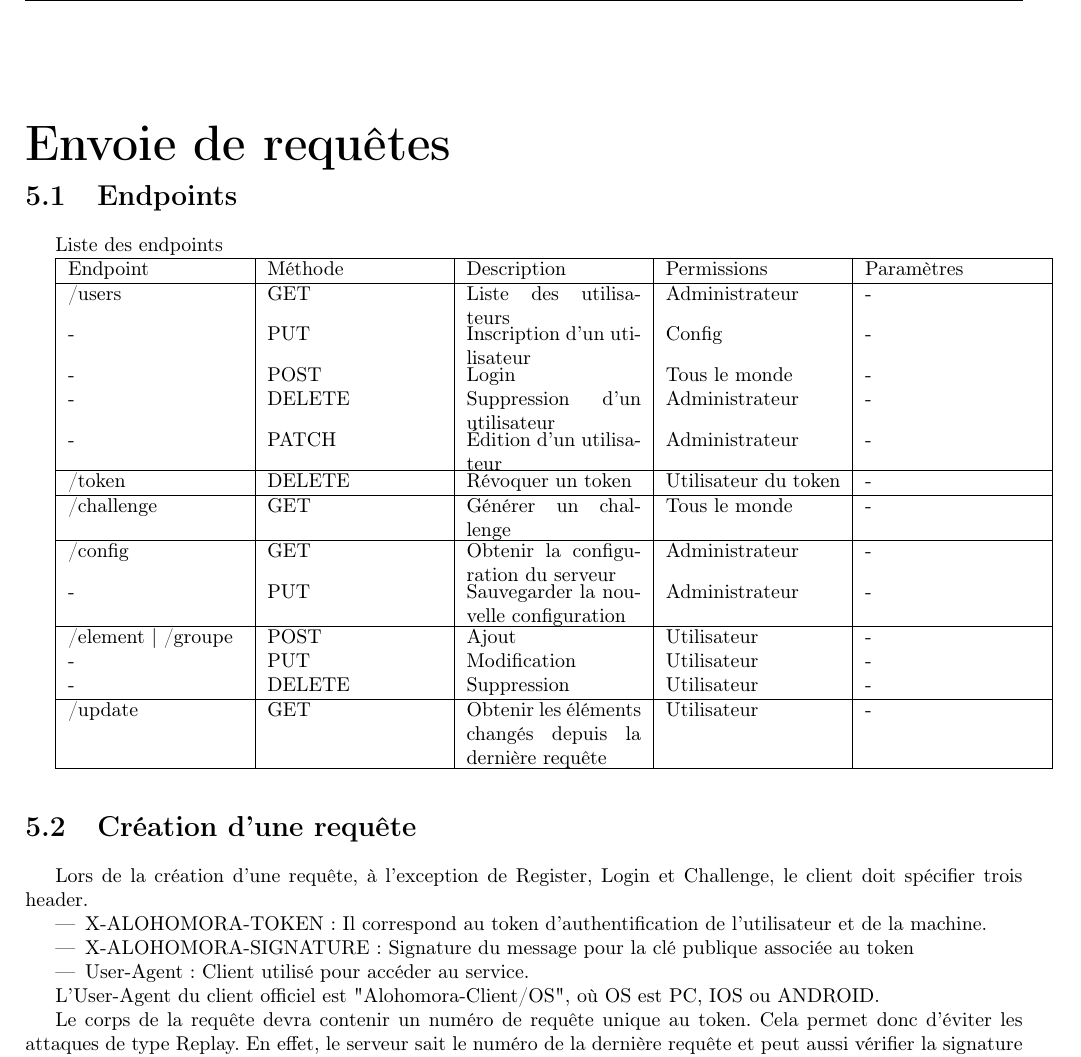
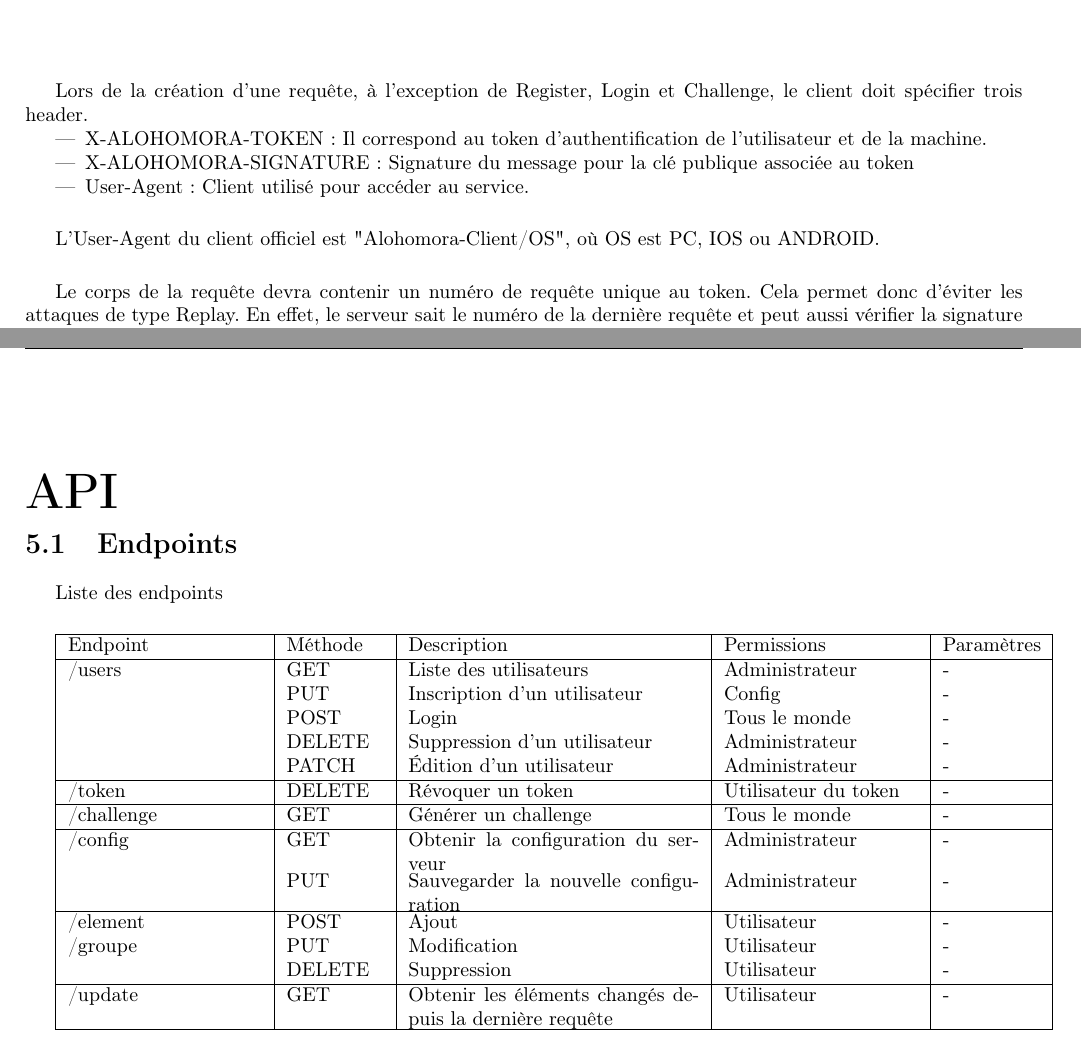
Before and after one commit to dutinfo-projets4/cahier_des_charges, a LaTeX document (doc_tech.tex): part of page 9 of 9 before the commit and two parts of pages 3 and 8 of 8 after it, the two joined at a grey line, cut at the place of the change. Compiled offline with pdfLaTeX.

Commit message:
Amélioration du TeX/DocTech

```diff
--- a/doc_tech.tex
+++ b/doc_tech.tex
@@ -33,6 +33,8 @@
 	stringstyle=\color{blue},
 	comment=[l]{:},
 	commentstyle=\color{black},
+	frame=L,
+	xleftmargin=20pt
 }
 
 \begin{document}
@@ -63,5 +65,18 @@
 	\par Le serveur pourra au choix activer ou désactiver l'inscription publique (N'importe qui peut s'inscrire), l'inscription via API (L'utilisateur ne pourra s'inscrire que depuis le site web), le nombre de requêtes par minutes (éviter un flood de 'getUpdates').\\
 
 	\par Les réponses sont envoyé par le serveur au format json.\\
+	\vspace{1cm}
+	\par Lors de la création d'une requête, à l'exception de Register, Login et Challenge, le client doit spécifier trois header.
+	\begin{itemize}
+		\item X-ALOHOMORA-TOKEN: Il correspond au token d'authentification de l'utilisateur et de la machine.
+		\item X-ALOHOMORA-SIGNATURE: Signature du message pour la clé publique associée au token
+		\item User-Agent: Client utilisé pour accéder au service.
+	\end{itemize}
+
+	\vspace{.5cm}
+	\par L'User-Agent du client officiel est "Alohomora-Client/{OS}", où OS est PC, IOS ou ANDROID.
+	\vspace{.5cm}
+	\par Le corps de la requête devra contenir un numéro de requête unique au token. Cela permet donc d'éviter les attaques de type Replay. En effet, le serveur sait le numéro de la dernière requête et peut aussi vérifier la signature de la requête.
+
 
 	\chapter{Diagrammes réseau}
@@ -156,46 +171,34 @@
 		\end{itemize}
 	}
 
-	\chapter{Envoie de requêtes}
+	\chapter{API}
 	\section{Endpoints}{
 		\par Liste des endpoints
-		\par
-		\begin{tabu} to \textwidth {|X|X|X|X|X|}
+		\par\vspace{.5cm}
+		\begin{tabu} to \textwidth {|X[2]|X[1]|X[3]|X[2]|X|}
 			\hline
 			Endpoint & Méthode & Description & Permissions & Paramètres \\
 			\hline
 			/users & GET & Liste des utilisateurs & Administrateur & - \\
-			- & PUT & Inscription d'un utilisateur & Config & - \\
-			- & POST & Login & Tous le monde & - \\
-			- & DELETE & Suppression d'un utilisateur & Administrateur & - \\
-			- & PATCH & Édition d'un utilisateur & Administrateur & - \\
+			& PUT & Inscription d'un utilisateur & Config & - \\
+			& POST & Login & Tous le monde & - \\
+			& DELETE & Suppression d'un utilisateur & Administrateur & - \\
+			& PATCH & Édition d'un utilisateur & Administrateur & - \\
 			\hline
 			/token & DELETE & Révoquer un token & Utilisateur du token & - \\
 			\hline
 			/challenge & GET & Générer un challenge & Tous le monde & - \\
 			\hline
 			/config & GET & Obtenir la configuration du serveur & Administrateur & - \\
-			- & PUT & Sauvegarder la nouvelle configuration & Administrateur & - \\
+			& PUT & Sauvegarder la nouvelle configuration & Administrateur & - \\
 			\hline
-			/element | /groupe & POST & Ajout & Utilisateur & -\\
-			- & PUT & Modification & Utilisateur & -\\
-			- & DELETE & Suppression & Utilisateur & -\\
+			/element & POST & Ajout & Utilisateur & -\\
+			/groupe & PUT & Modification & Utilisateur & -\\
+			& DELETE & Suppression & Utilisateur & -\\
 			\hline
 			/update & GET & Obtenir les éléments changés depuis la dernière requête & Utilisateur & - \\
 			\hline
 		\end{tabu}
 	}
 
-	\section{Création d'une requête}{
-		\par Lors de la création d'une requête, à l'exception de Register, Login et Challenge, le client doit spécifier trois header.
-		\begin{itemize}
-			\item X-ALOHOMORA-TOKEN: Il correspond au token d'authentification de l'utilisateur et de la machine.
-			\item X-ALOHOMORA-SIGNATURE: Signature du message pour la clé publique associée au token
-			\item User-Agent: Client utilisé pour accéder au service.
-		\end{itemize}
-
-		\par L'User-Agent du client officiel est "Alohomora-Client/{OS}", où OS est PC, IOS ou ANDROID.
-		\par Le corps de la requête devra contenir un numéro de requête unique au token. Cela permet donc d'éviter les attaques de type Replay. En effet, le serveur sait le numéro de la dernière requête et peut aussi vérifier la signature de la requête.
-	}
-
 \end{document}
```
Also changed, not shown: doc_tech.tex (6 more changed lines). Lines whose indentation alone changed are shown as unchanged.
